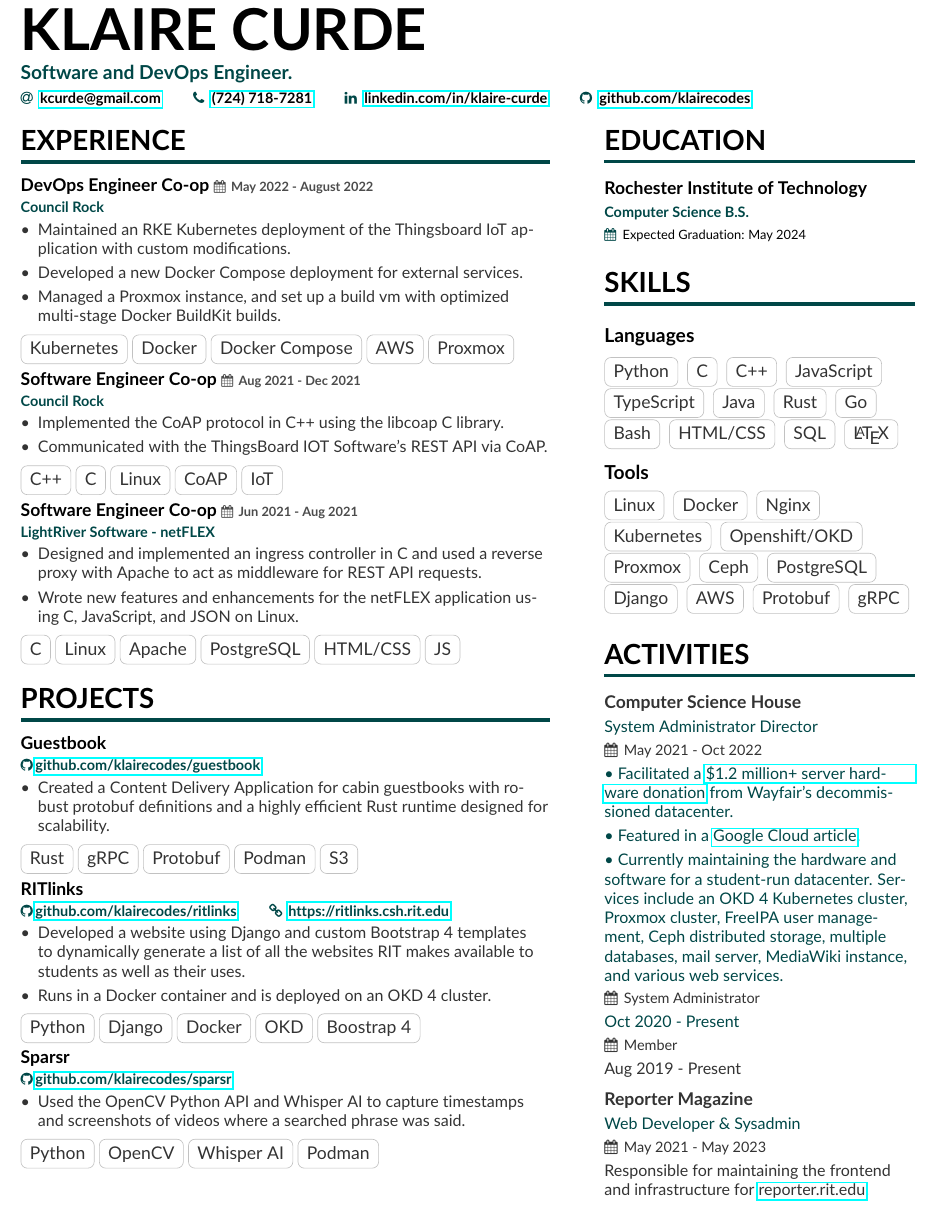
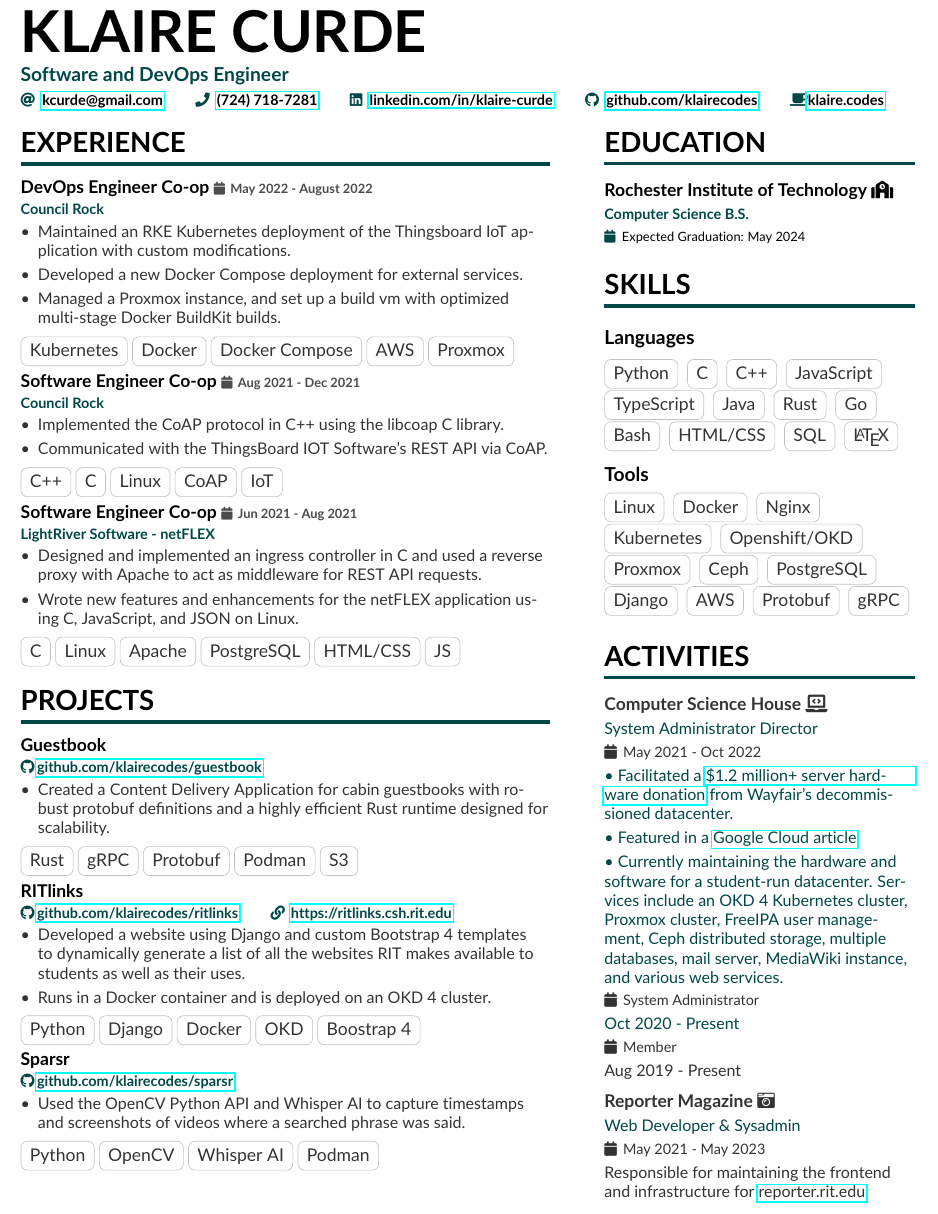
Before and after one commit to klairecodes/resume, a LaTeX CV (kcurde.tex, which reads altacv.cls, sidebar.tex): part of the page, cut so that both start at the same text. Compiled offline with pdfLaTeX.

Commit message:
added personal site, small visual tweaks and updates
- updated to fontawesome5
- added personal site
- added more pretty icons

```diff
--- a/altacv.cls
+++ b/altacv.cls
@@ -36,7 +36,7 @@
 \LoadClass{extarticle}
 
 \RequirePackage[margin=2cm]{geometry}
-\RequirePackage{fontawesome}
+\RequirePackage{fontawesome5}
 \RequirePackage{ifxetex,ifluatex}
 \RequirePackage{scrlfile}
 \RequirePackage{hyperref}
--- a/kcurde.tex
+++ b/kcurde.tex
@@ -13,12 +13,14 @@
 
 \begin{document}
 \name{KLAIRE CURDE}
-\tagline{Software and DevOps Engineer.}
+\tagline{Software and DevOps Engineer}
 \personalinfo{%
   \email{\href{mailto:kcurde@gmail.com}{kcurde@gmail.com}}
   \phone{\href{tel:724-718-7281}{(724) 718-7281}}
   \linkedin{\href{https://www.linkedin.com/in/klaire-curde/}{linkedin.com/in/klaire-curde}}
   \github{\href{https://github.com/klairecodes}{github.com/klairecodes}}
+  \textcolor{accent}\faCoffee{\href{https://klaire.codes/}{klaire.codes}}
+  \hbadness=1960 % Suppresses a specific underfull hbox error in the personalinfo header
 }
 
 %% Make the header extend all the way to the right
--- a/sidebar.tex
+++ b/sidebar.tex
@@ -1,7 +1,7 @@
 \vspace{1.5pt} % makes the section lines even
 
 \cvsection{Education}
-\cvevent{\textbf{Rochester Institute of Technology}}{Computer Science B.S.}{Expected Graduation: May 2024}{}
+\cvevent{\textbf{Rochester Institute of Technology \faSchool}}{Computer Science B.S.}{Expected Graduation: May 2024}{}
 
 \cvsection{Skills}
 \cvsubsection{Languages}
@@ -38,7 +38,7 @@
 % \cvactivity{Computer Science House}{}{System Administrator | Oct 2020 - Present \\ Member | Aug 2019 - Present}
 % \cvactivity{RIT Residence Life}{}{Resident Advisor | Aug 2020 - Present} \
 
-\cvmultiactivitycsh{Computer Science House}
+\cvmultiactivitycsh{Computer Science House \faLaptopCode}
     {System Administrator Director}{May 2021 - Oct 2022}
     {•  Facilitated a \href{https://www.rit.edu/news/wayfair-gifts-850000-servers-rits-computer-science-house}{\$1.2 million+ server hardware donation} from Wayfair's decommissioned datacenter.\\ \smallskip
     •  Featured in a \href{https://cloud.google.com/blog/transform/wayfair-server-donation-mass-open-cloud-rit-student-innovation-johonnot}{Google Cloud article}.\\ \smallskip
```
Also changed, not shown: kcurde.pdf, sidebar.tex (2 more changed lines), 1 other file.
